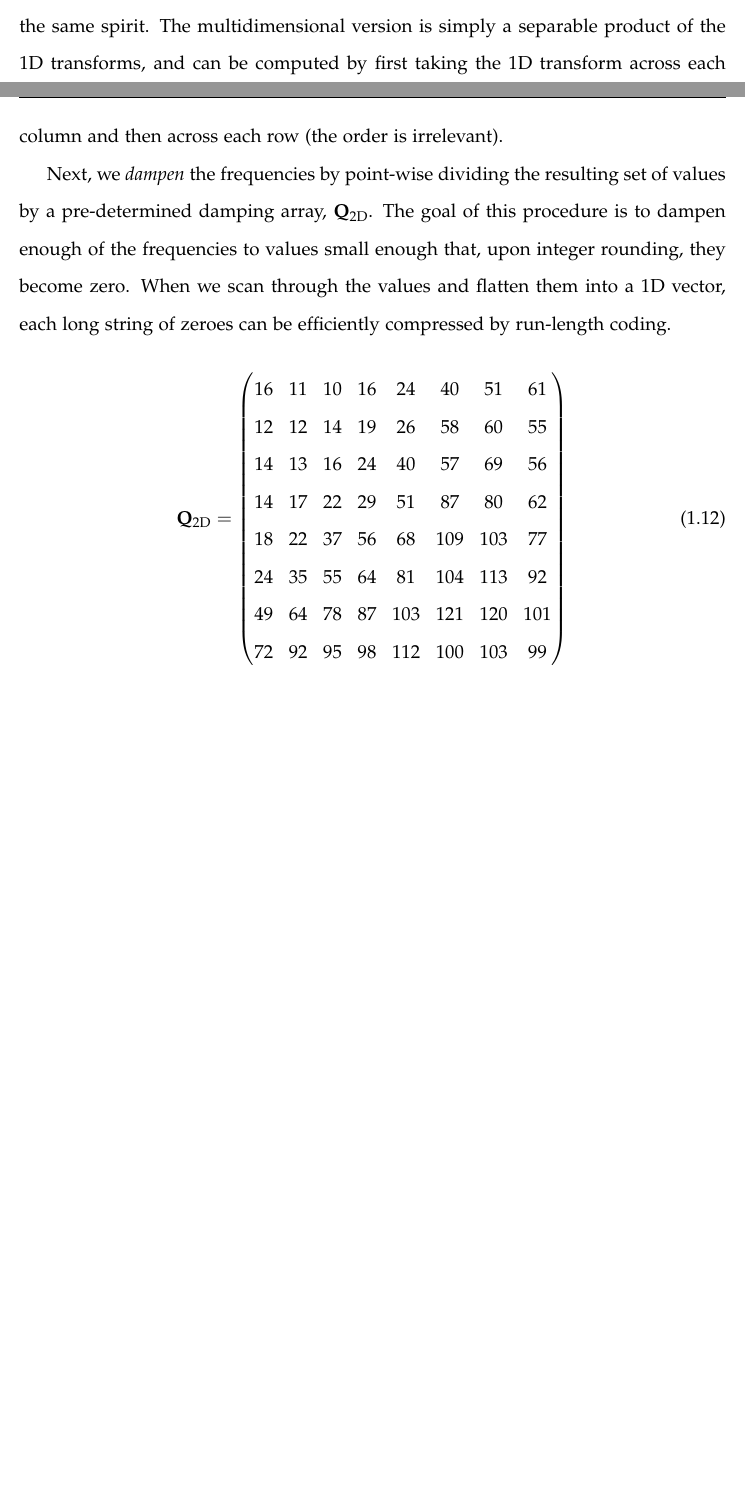
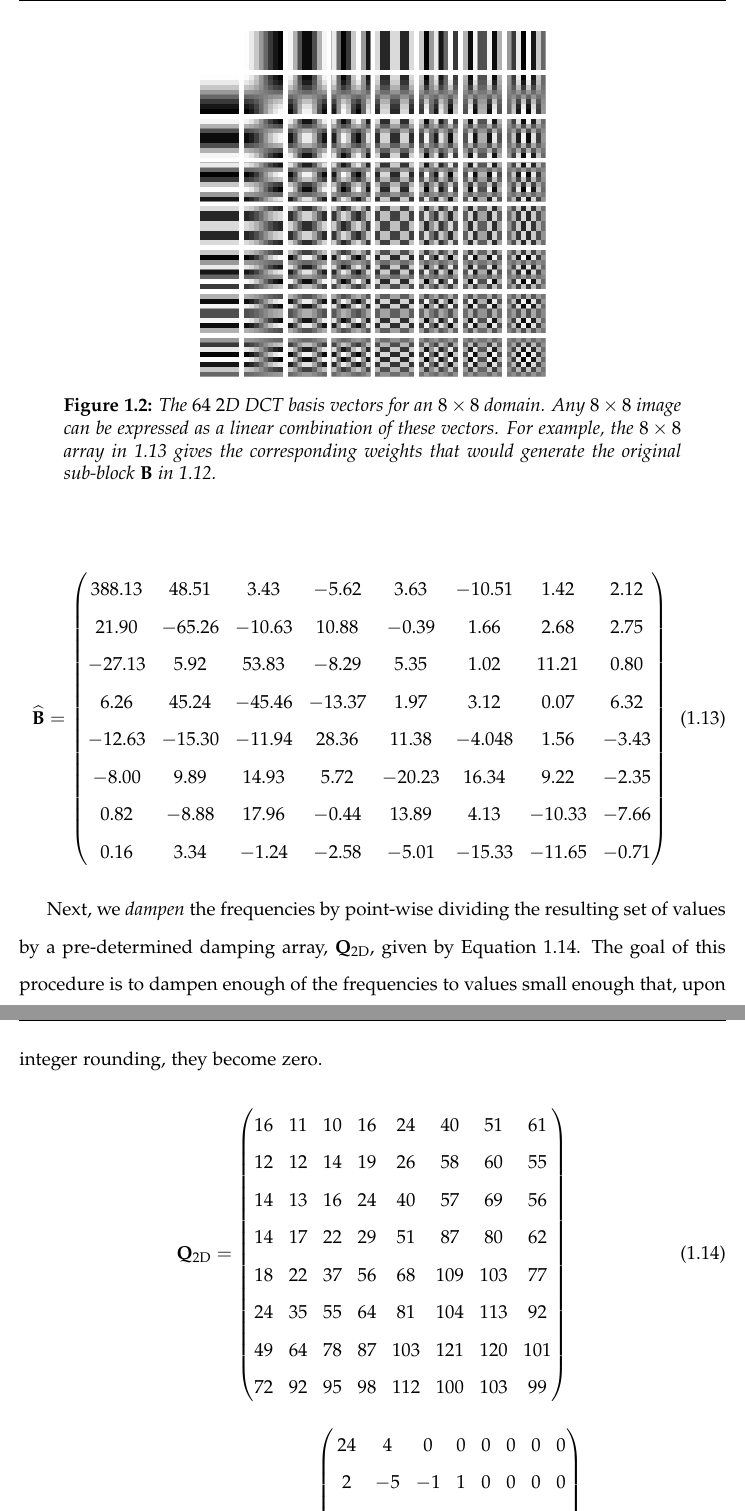
Before and after one commit to aadjones/thesis, a LaTeX thesis (main.tex, which reads chap4/chap4.tex): two parts of pages 13 and 14 of 25 before the commit and two parts of pages 15 and 16 of 27 after it, joined at a grey line, cut at the place of the change, the shorter picture padded with empty space. Compiled offline with pdfLaTeX.

Commit message:
Continue Chapter 4.

```diff
--- a/chap4/chap4.tex
+++ b/chap4/chap4.tex
@@ -102,4 +102 @@ So, to begin, suppose we have a two-dimensional grayscale image of resolution $8
 
-To exploit the redundancy of the image in the frequency domain, we now transform each block according to a two-dimensional discrete cosine transform (2D-DCT). The discrete cosine transform, with some massaging, can actually be regarded as a particular case of the discrete Fourier transform, so conceptually, we can regard it in the same spirit. The multidimensional version is simply a separable product of the 1D transforms, and can be computed by first taking the 1D transform across each column and then across each row (the order is irrelevant).
-
-Next, we {\em dampen} the frequencies by point-wise dividing the resulting set of values by a pre-determined damping array, $\QQ$. The goal of this procedure is to dampen enough of the frequencies to values small enough that, upon integer rounding, they become zero. When we scan through the values and flatten them into a 1D vector, each long string of zeroes can be efficiently compressed by run-length coding.
@@ -108,3 +126,28 @@ Next, we {\em dampen} the frequencies by point-wise dividing the resulting set o
+\begin{equation}
+\label{eq:dct2}
+	\widehat{\BB} = \begin{pmatrix}
+	388.13 & 48.51 & 3.43 & -5.62 & 3.63 & -10.51 & 1.42 & 2.12\\
+	21.90 &	-65.26	 & -10.63 &	10.88 &	-0.39 &	1.66 & 	2.68	& 2.75\\
+	-27.13	 & 5.92 &	53.83 & -8.29 &	 5.35 &	1.02	& 11.21	& 0.80 \\
+	6.26	& 45.24 &	-45.46 & -13.37 &	1.97 &	3.12 &	0.07	& 6.32 \\
+	-12.63 &	-15.30	 & -11.94 &	28.36 &	11.38 &	-4.048 	& 1.56	& -3.43\\
+	-8.00	 & 9.89 & 14.93	& 5.72 &	-20.23	 & 16.34	& 9.22 &	-2.35\\
+	0.82	& -8.88 &	17.96 &	-0.44	& 13.89	& 4.13	 & -10.33	& -7.66\\
+	0.16	& 3.34	& -1.24 & 	-2.58 & 	-5.01	 & -15.33  &	-11.65 &	-0.71
+	\end{pmatrix}
+\end{equation}
+
+\begin{figure}
+\label{fig:jpeg8}
+	\centering
+	\includegraphics[width=0.5\textwidth]{chap4/figures/jpeg8.png}
+	\caption{\em The $64$ $2$D DCT basis vectors for an $8\times8$ domain. Any $8\times8$ image can be expressed as a linear combination of these vectors. For example, the $8\times8$ array in \ref{eq:dct2} gives the corresponding weights that would generate the original sub-block $\BB$ in \ref{eq:subblock}.}
+\end{figure}
+
+Next, we {\em dampen} the frequencies by point-wise dividing the resulting set of values by a pre-determined damping array, $\QQ$, given by Equation \ref{eq:q50}. The goal of this procedure is to dampen enough of the frequencies to values small enough that, upon integer rounding, they become zero.
+
+\begin{equation}
+\label{eq:q50}
 	\QQ = \begin{pmatrix}
 	16 & 11 & 10 & 16 & 24 & 40 & 51 & 61\\
 	12 & 12 & 14 & 19 & 26 & 58 & 60 & 55\\
@@ -114,3 +157,10 @@ Next, we {\em dampen} the frequencies by point-wise dividing the resulting set o
 	24 & 35 & 55 & 64 & 81 & 104 & 113 & 92\\
 	49 & 64 & 78 & 87 & 103 & 121 & 120 & 101\\
 	72 & 92 & 95 & 98 & 112 & 100 & 103 & 99
+	\end{pmatrix}
+\end{equation}
+
+\begin{equation}
+	\textnormal{Round}\left(\frac{\widehat{\BB}}{\QQ}\right) = \begin{pmatrix}
+	24 &	4 &	0 &	0 &	0 &	0 &	0 &	0\\
+	2 &	-5 &	-1 &	1 &	0 &	0 &	0 &	0\\
--- a/main.tex
+++ b/main.tex
@@ -98,6 +98,7 @@
 \newcommand{\qq}{\mathbf{q}}
 \newcommand{\R}{\mathbb{R}}
 \newcommand{\todo}[1]{$\spadesuit$ \textbf{#1} $\spadesuit$}
+\newcommand{\BB}{\mathbf{B}}
 
 % Aaron's pseudocode commands
 \newcommand{\var}{\textit}
```
Also changed, not shown: chap4/figures/charles_block.png (added), chap4/figures/charles_block_reconstructed.png (added), chap4/figures/charles_gray.png (added), chap4/figures/jpeg8.png (added), chap4/chap4.tex (29 more changed lines).
